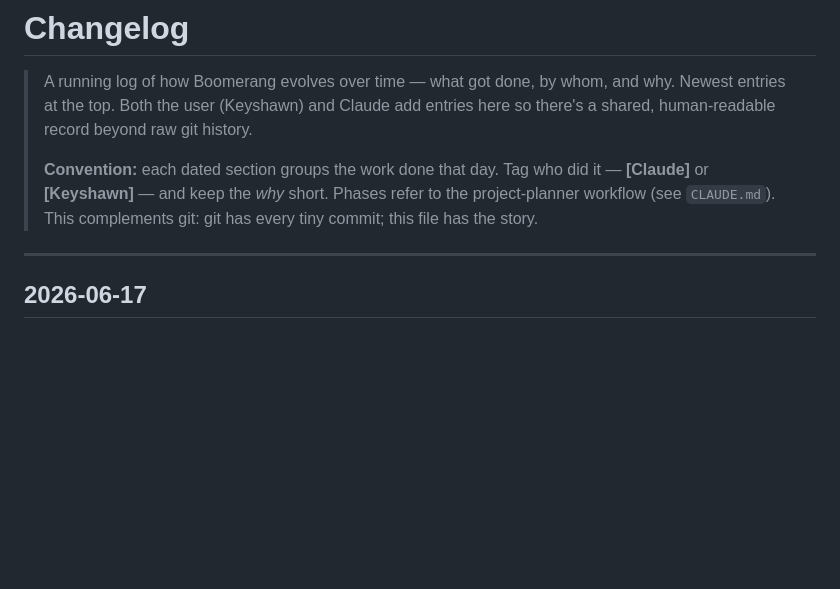
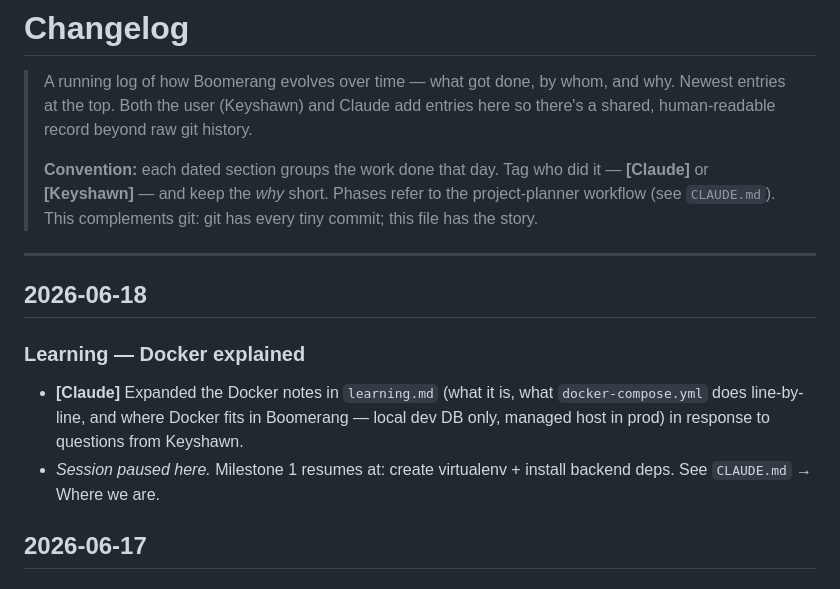
Before and after one commit to KeyshawnJames/boomerang, a Markdown page: docs/CHANGELOG.md, the part around the change. Rendered like a GitHub page; blank space fills up the shorter version.

```diff
--- a/docs/CHANGELOG.md
+++ b/docs/CHANGELOG.md
@@ -10,6 +10,15 @@
 > tiny commit; this file has the story.
 
 ---
+
+## 2026-06-18
+
+### Learning — Docker explained
+- **[Claude]** Expanded the Docker notes in `learning.md` (what it is, what
+  `docker-compose.yml` does line-by-line, and where Docker fits in Boomerang — local
+  dev DB only, managed host in prod) in response to questions from Keyshawn.
+- _Session paused here._ Milestone 1 resumes at: create virtualenv + install backend
+  deps. See `CLAUDE.md` → Where we are.
 
 ## 2026-06-17
 
```
Also changed, not shown: CLAUDE.md (+10 -1 lines).
